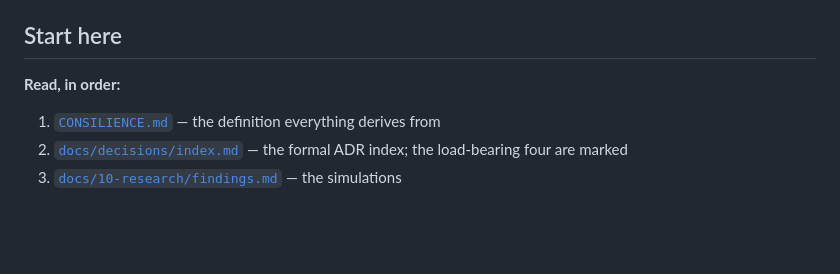
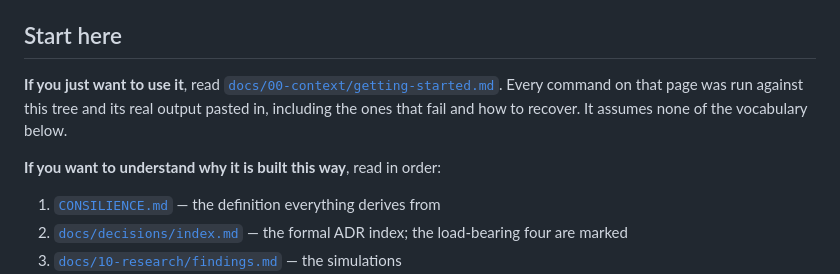
Before and after one commit to joe-hireable/consilient, a Markdown page: README.md, the part around the change. Rendered like a GitHub page; blank space fills up the shorter version.

```diff
--- a/README.md
+++ b/README.md
@@ -180,7 +180,12 @@ negative or underpowered results ship as research notes rather than waiting for
 
 ## Start here
 
-**Read, in order:**
+**If you just want to use it**, read
+[`docs/00-context/getting-started.md`](docs/00-context/getting-started.md). Every command on that
+page was run against this tree and its real output pasted in, including the ones that fail and how
+to recover. It assumes none of the vocabulary below.
+
+**If you want to understand why it is built this way**, read in order:
 
 1. [`CONSILIENCE.md`](CONSILIENCE.md) — the definition everything derives from
 2. [`docs/decisions/index.md`](docs/decisions/index.md) — the formal ADR index; the load-bearing four are
```
Also changed, not shown: docs/00-context/getting-started.md (added, +379 -0 lines).
